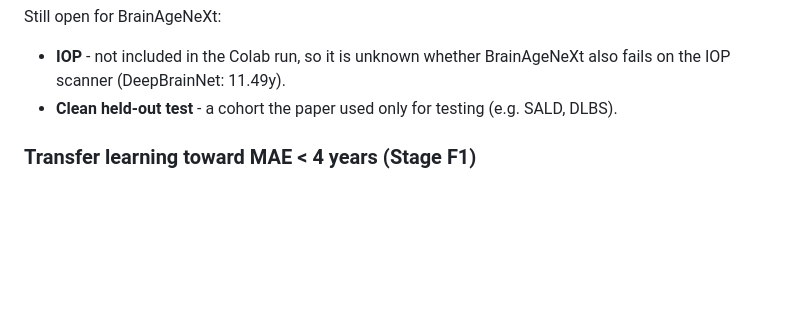
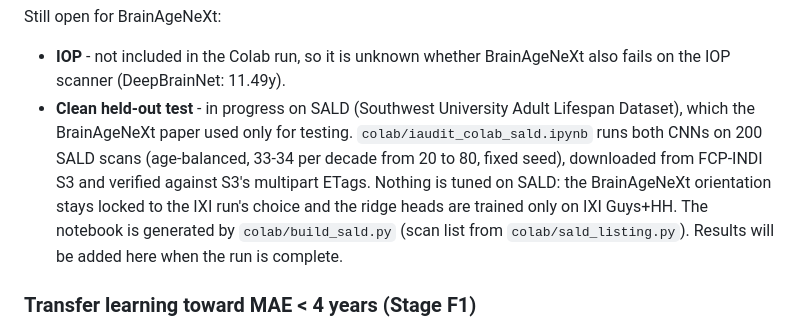
Before and after one commit to sudarsan2507-hue/iAudit, a Markdown page: README.md, the part around the change. GitHub-like rendering; blank space fills up the shorter version.

Commit message:
README: document the SALD held-out test in progress

```diff
--- a/README.md
+++ b/README.md
@@ -348,8 +348,15 @@ Still open for BrainAgeNeXt:
 
 - **IOP** - not included in the Colab run, so it is unknown whether
   BrainAgeNeXt also fails on the IOP scanner (DeepBrainNet: 11.49y).
-- **Clean held-out test** - a cohort the paper used only for testing (e.g.
-  SALD, DLBS).
+- **Clean held-out test** - in progress on SALD (Southwest University Adult
+  Lifespan Dataset), which the BrainAgeNeXt paper used only for testing.
+  `colab/iaudit_colab_sald.ipynb` runs both CNNs on 200 SALD scans
+  (age-balanced, 33-34 per decade from 20 to 80, fixed seed), downloaded from
+  FCP-INDI S3 and verified against S3's multipart ETags. Nothing is tuned on
+  SALD: the BrainAgeNeXt orientation stays locked to the IXI run's choice and
+  the ridge heads are trained only on IXI Guys+HH. The notebook is generated by
+  `colab/build_sald.py` (scan list from `colab/sald_listing.py`). Results will
+  be added here when the run is complete.
 
 ### Transfer learning toward MAE < 4 years (Stage F1)
 
```
